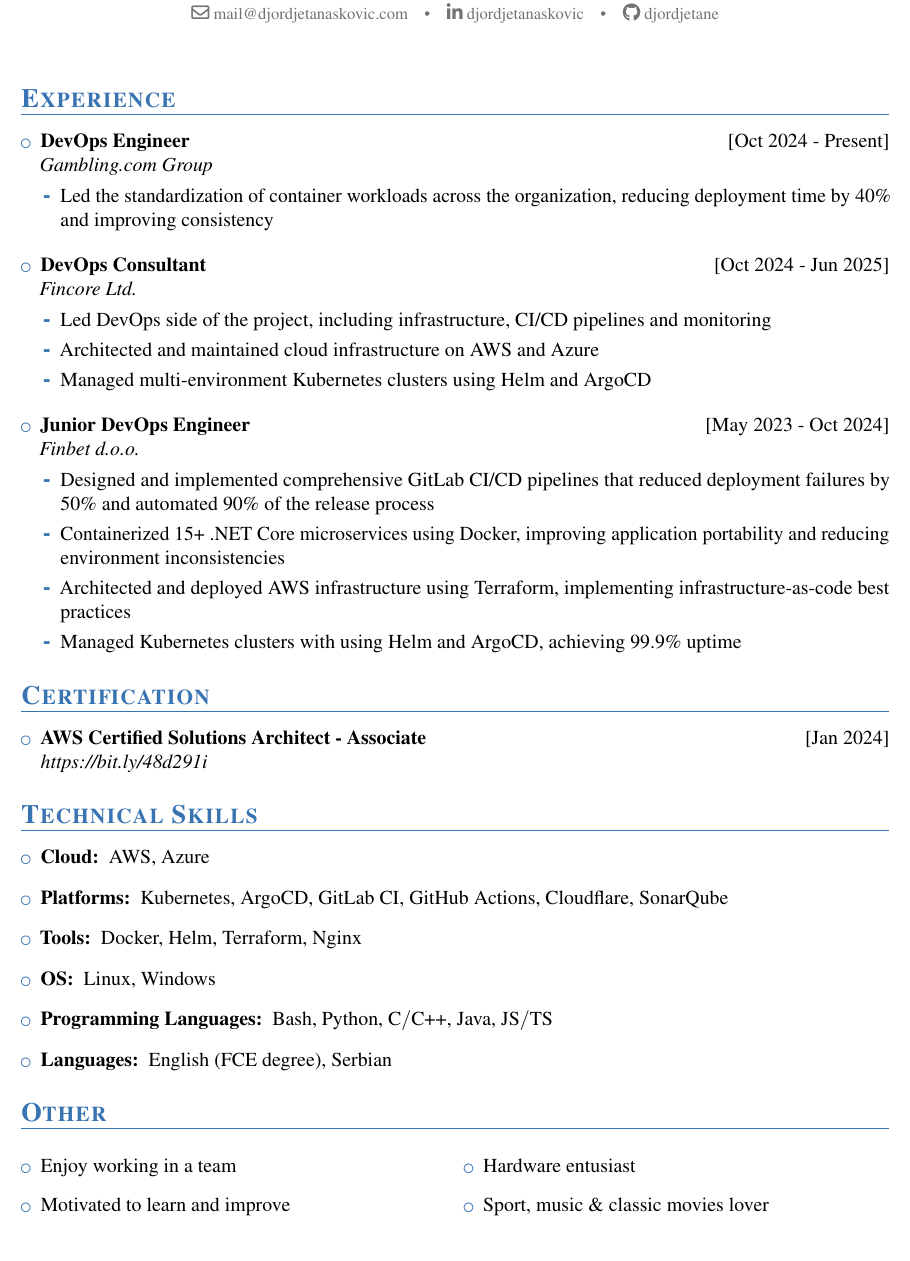
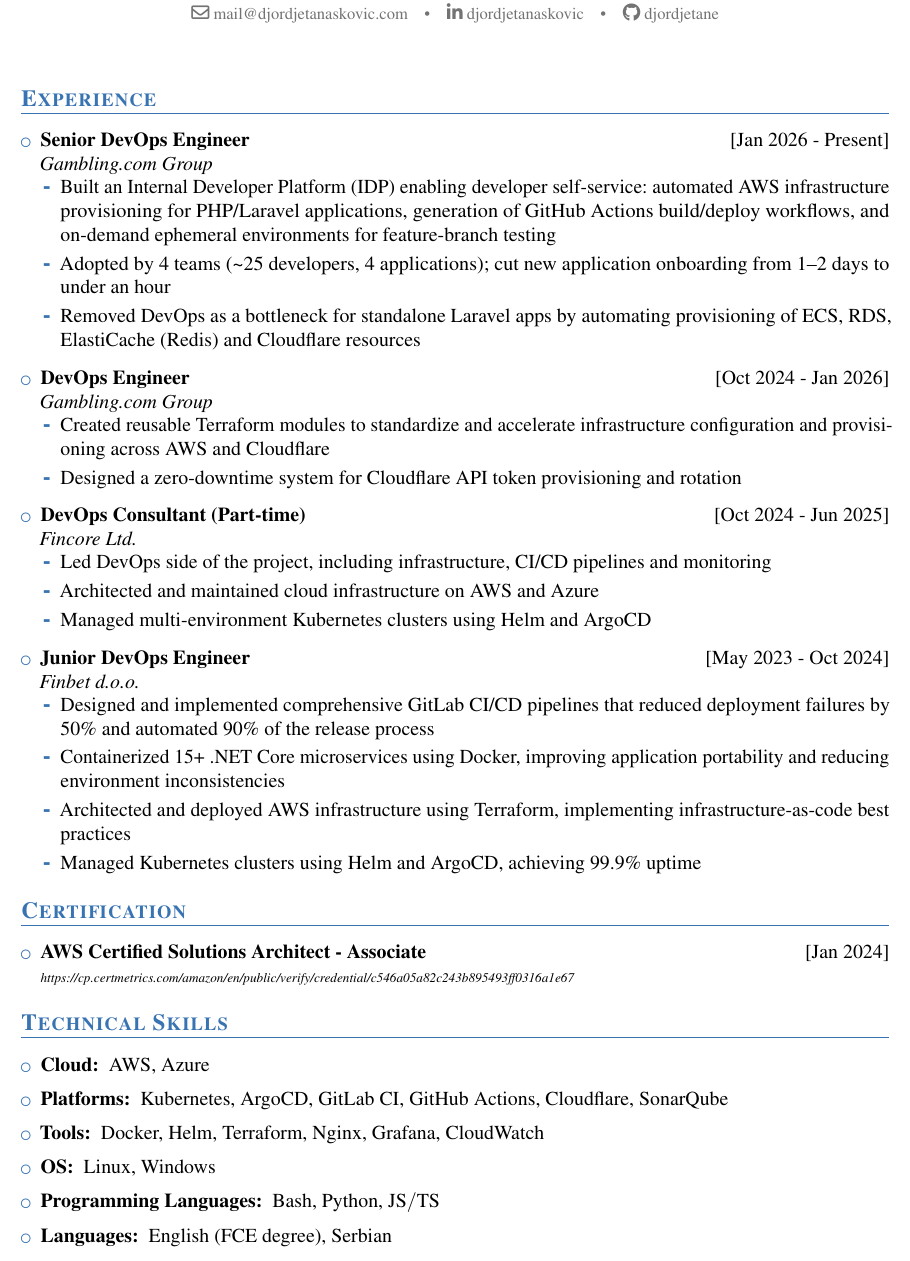
Before and after one commit to djordjetane/CV, a LaTeX CV (DjordjeTanaskovicCV.tex): part of the page, cut so that both start at the same text. Compiled offline with pdfLaTeX.

Commit message:
Update 15-Jun-2026

```diff
--- a/DjordjeTanaskovicCV.tex
+++ b/DjordjeTanaskovicCV.tex
@@ -11,7 +11,7 @@
 % \usepackage{microtype}
 %\usepackage{lastpage}
 %\usepackage[scale=0.9, top=0.5in, bottom=0.5in]{geometry}
-\usepackage[top=0.55in, bottom=0.5in, left=0.5in, right=0.5in]{geometry}
+\usepackage[top=0.4in, bottom=0.35in, left=0.5in, right=0.5in]{geometry}
 % \setlength{\hintscolumnwidth}{4.1cm}
 %\usepackage[absolute,overlay]{textpos}
 \usepackage{mathptmx}
@@ -21,14 +21,14 @@
 
 \usepackage{multicol}
 \usepackage{enumitem}
-\setlist[enumerate,itemize]{itemsep=5pt, leftmargin=12pt}
+\setlist[enumerate,itemize]{itemsep=2pt, leftmargin=12pt}
 
 %\renewcommand{\sectionfont}{\Large\bfseries\scshape}
-\renewcommand{\sectionfont}{\fontsize{16pt}{20pt}\bfseries\scshape}
+\renewcommand{\sectionfont}{\fontsize{14pt}{16pt}\bfseries\scshape}
 \renewcommand{\subsectionrule}{}
 %%%%%%%%%%%%%%%%%%%%%%%%%%%%%%%%%%%%%%%%%%%%%%%%%%%%%%%%%%%%%%%%%%%%%%%%%%%%%%%%
 
-\renewcommand*{\namefont}{\fontsize{30pt}{36pt}\bfseries\upshape}
+\renewcommand*{\namefont}{\fontsize{26pt}{30pt}\bfseries\upshape}
 %\title{Curriculum vitae}
 \name{}{Đorđe Tanasković}
 \renewcommand*{\addressfont}{\fontsize{10pt}{12pt}\mdseries\upshape}
@@ -52,18 +52,27 @@
 \section{Experience}
 
 \begin{itemize}
-	\item \textbf{DevOps Engineer} \hfill [Oct 2024 - Present]\\
+	\item \textbf{Senior DevOps Engineer} \hfill [Jan 2026 - Present]\\
 	\textit{Gambling.com Group}
-
 	\begin{itemize}
 		\vspace{-0.75em}
 		\setlength\itemsep{0.1em}
-		\item Led the standardization of container workloads across the organization, reducing deployment time by 40\% and improving consistency
+		\item Built an Internal Developer Platform (IDP) enabling developer self-service: automated AWS infrastructure provisioning for PHP/Laravel applications, generation of GitHub Actions build/deploy workflows, and on-demand ephemeral environments for feature-branch testing
+		\item Adopted by 4 teams (\textasciitilde25 developers, 4 applications); cut new application onboarding from 1--2 days to under an hour
+		\item Removed DevOps as a bottleneck for standalone Laravel apps by automating provisioning of ECS, RDS, ElastiCache (Redis) and Cloudflare resources
 	\end{itemize}
 
-	\item \textbf{DevOps Consultant} \hfill [Oct 2024 - Jun 2025]\\
+	\item \textbf{DevOps Engineer} \hfill [Oct 2024 - Jan 2026]\\
+	\textit{Gambling.com Group}
+	\begin{itemize}
+		\vspace{-0.75em}
+		\setlength\itemsep{0.1em}
+		\item Created reusable Terraform modules to standardize and accelerate infrastructure configuration and provisioning across AWS and Cloudflare
+		\item Designed a zero-downtime system for Cloudflare API token provisioning and rotation
+	\end{itemize}
+
+	\item \textbf{DevOps Consultant (Part-time)} \hfill [Oct 2024 - Jun 2025]\\
 	\textit{Fincore Ltd.}
-
 	\begin{itemize}
 		\vspace{-0.75em}
 		\setlength\itemsep{0.1em}
@@ -74,14 +83,13 @@
 
 	\item \textbf{Junior DevOps Engineer} \hfill [May 2023 - Oct 2024]\\
 	\textit{Finbet d.o.o.}
-
 	\begin{itemize}
 		\vspace{-0.75em}
 		\setlength\itemsep{0.1em}
 		\item Designed and implemented comprehensive GitLab CI/CD pipelines that reduced deployment failures by 50\% and automated 90\% of the release process
 		\item Containerized 15+ .NET Core microservices using Docker, improving application portability and reducing environment inconsistencies
 		\item Architected and deployed AWS infrastructure using Terraform, implementing infrastructure-as-code best practices
-		\item Managed Kubernetes clusters with using Helm and ArgoCD, achieving 99.9\% uptime
+		\item Managed Kubernetes clusters using Helm and ArgoCD, achieving 99.9\% uptime
 	\end{itemize}
 
 \end{itemize}
@@ -90,7 +98,7 @@
 
 \begin{itemize}
 	\item \textbf{\href{https://aws.amazon.com/certification/certified-solutions-architect-associate/}{AWS Certified Solutions Architect - Associate}} \hfill [Jan 2024]\\
-	\textit{\href{https://cp.certmetrics.com/amazon/en/public/verify/credential/c546a05a82c243b895493ff0316a1e67}{https://bit.ly/48d291i}}
+	\fontsize{8}{1}\textit{\href{https://cp.certmetrics.com/amazon/en/public/verify/credential/c546a05a82c243b895493ff0316a1e67}{https://cp.certmetrics.com/amazon/en/public/verify/credential/c546a05a82c243b895493ff0316a1e67}}
 
 \end{itemize}
 
@@ -102,24 +110,12 @@
 
 	\item \textbf{Cloud: } AWS, Azure
 	\item \textbf{Platforms: } Kubernetes, ArgoCD, GitLab CI, GitHub Actions, Cloudflare, SonarQube
-	\item \textbf{Tools: } Docker, Helm, Terraform, Nginx
+	\item \textbf{Tools: } Docker, Helm, Terraform, Nginx, Grafana, CloudWatch
 	\item \textbf{OS: } Linux, Windows
-	\item \textbf{Programming Languages: } Bash, Python, C$\slash$C++, Java, JS$\slash$TS
+	\item \textbf{Programming Languages: } Bash, Python, JS$\slash$TS
 	\item \textbf{Languages: } English (FCE degree), Serbian
 
 \end{itemize}
 
-\section{Other}
-	\begin{multicols*}{2}
-		\begin{itemize}
-			\setlength\itemsep{5pt}
-			\item Enjoy working in a team
-			\item Motivated to learn and improve
-			\columnbreak
-			\item Hardware entusiast
-			\item Sport, music \& classic movies lover
-		\end{itemize}
-	\end{multicols*}
-
 %--------------------------------------------------------------------------------------
 \end{document}
```
